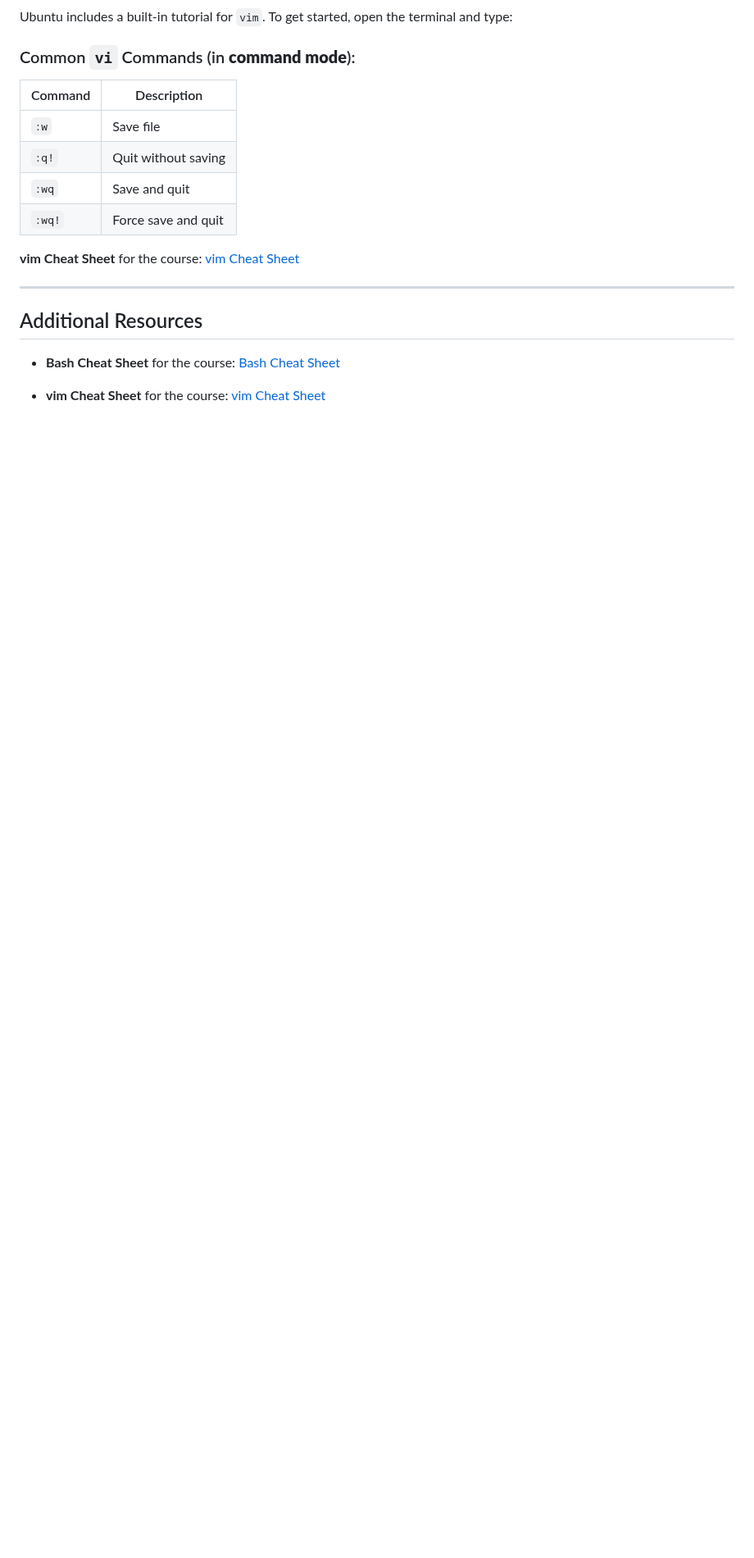
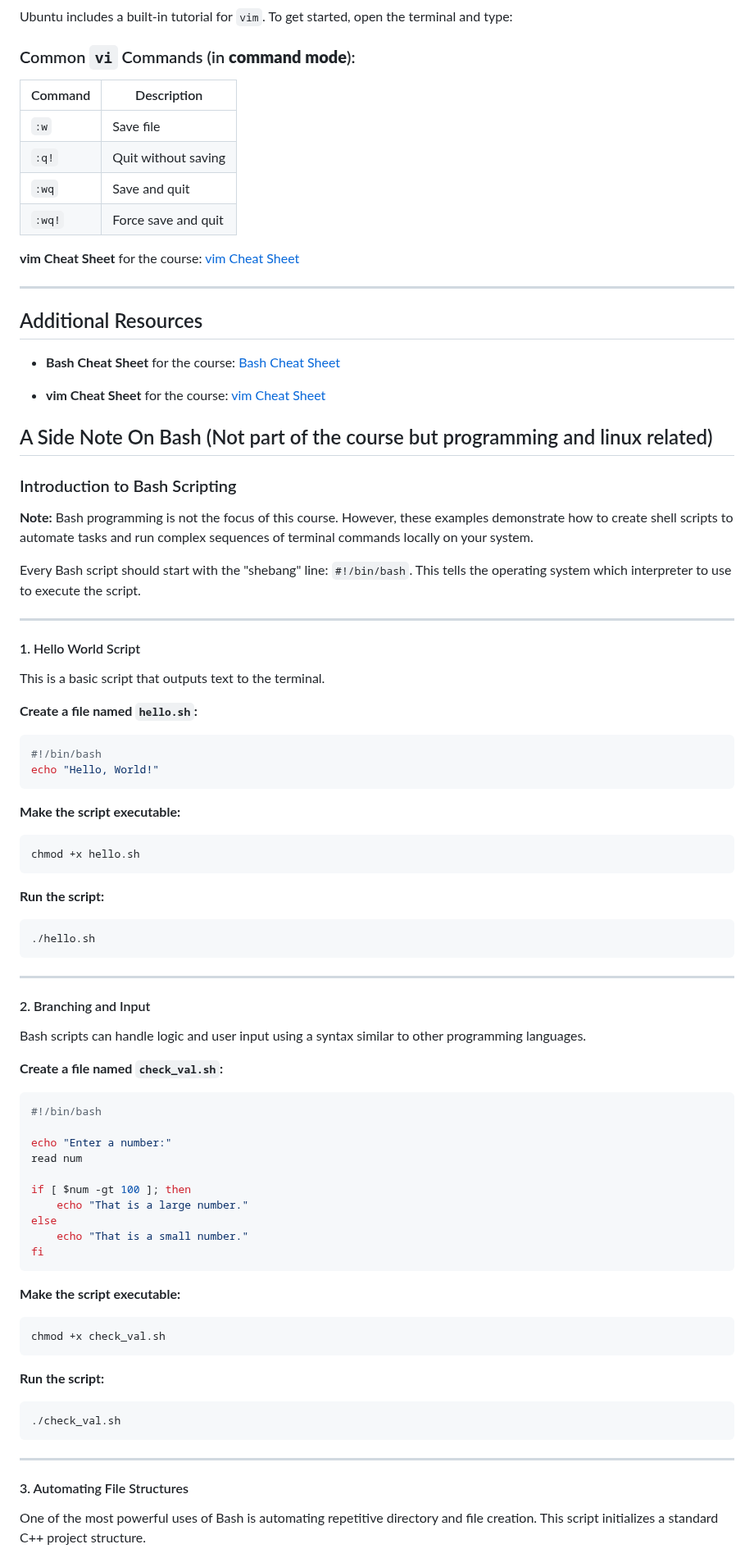
Before and after one commit to manloloy/ECE205Course, a Markdown page: CourseNotes/01a-Unix-Linux.md, the part around one of its changes. Shown at 82% size. GitHub-like rendering; blank space fills up the shorter version.

````diff
--- a/CourseNotes/01a-Unix-Linux.md
+++ b/CourseNotes/01a-Unix-Linux.md
@@ -153,3 +153,68 @@ Ubuntu includes a built-in tutorial for `vim`. To get started, open the terminal
 - **Bash Cheat Sheet** for the course: [Bash Cheat Sheet](../Handouts/BashCheatSheet.md)
 
 - **vim Cheat Sheet** for the course: [vim Cheat Sheet](../Handouts/viCheatSheet.md)
+
+
+
+## A Side Note On Bash (Not part of the course but programming and linux related)
+### Introduction to Bash Scripting
+
+**Note:** Bash programming is not the focus of this course. However, these examples demonstrate how to create shell scripts to automate tasks and run complex sequences of terminal commands locally on your system.
+
+Every Bash script should start with the "shebang" line: `#!/bin/bash`. This tells the operating system which interpreter to use to execute the script.
+
+---
+
+#### 1. Hello World Script
+This is a basic script that outputs text to the terminal.
+
+**Create a file named `hello.sh`:**
+```bash
+#!/bin/bash
+echo "Hello, World!"
+```
+
+**Make the script executable:**
+```bash
+chmod +x hello.sh
+```
+
+**Run the script:**
+```bash
+./hello.sh
+```
+
+---
+
+#### 2. Branching and Input
+Bash scripts can handle logic and user input using a syntax similar to other programming languages.
+
+**Create a file named `check_val.sh`:**
+```bash
+#!/bin/bash
+
+echo "Enter a number:"
+read num
+
+if [ $num -gt 100 ]; then
+    echo "That is a large number."
+else
+    echo "That is a small number."
+fi
+```
+
+**Make the script executable:**
+```bash
+chmod +x check_val.sh
+```
+
+**Run the script:**
+```bash
+./check_val.sh
+```
+
+---
+
+#### 3. Automating File Structures
+One of the most powerful uses of Bash is automating repetitive directory and file creation. This script initializes a standard C++ project structure.
+
````
Also changed, not shown: other parts of CourseNotes/01a-Unix-Linux.md (+37 -0 lines).
